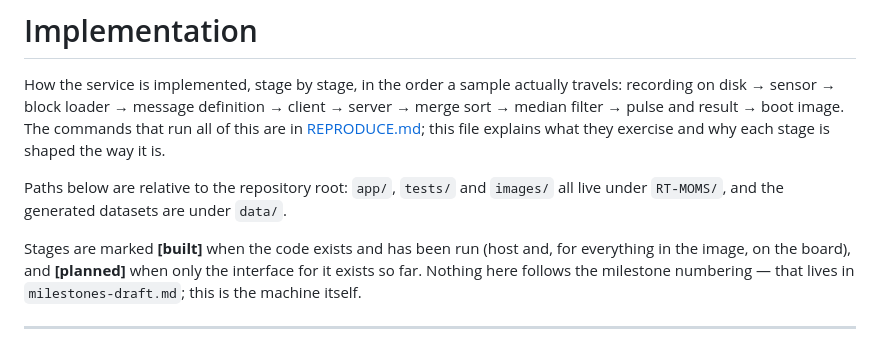
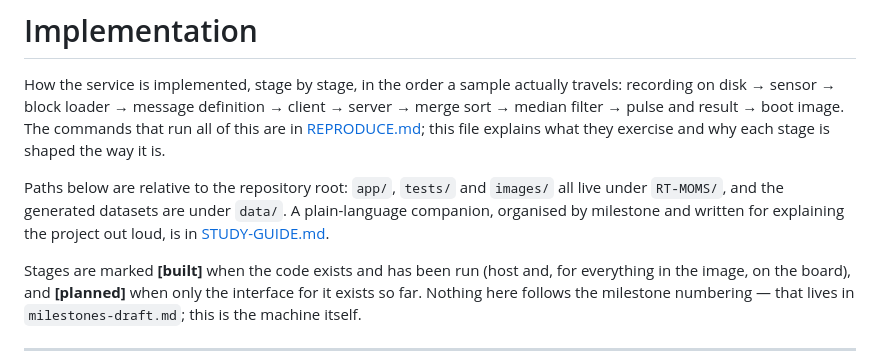
Before and after one commit to Sanjay5421/qnx-rtos-sorting-filter, a Markdown page: IMPLEMENTATION.md, the part around the change. GitHub-like rendering.

```diff
--- a/IMPLEMENTATION.md
+++ b/IMPLEMENTATION.md
@@ -7,7 +7,9 @@ commands that run all of this are in [REPRODUCE.md](REPRODUCE.md); this file
 explains what they exercise and why each stage is shaped the way it is.
 
 Paths below are relative to the repository root: `app/`, `tests/` and `images/`
-all live under `RT-MOMS/`, and the generated datasets are under `data/`.
+all live under `RT-MOMS/`, and the generated datasets are under `data/`. A
+plain-language companion, organised by milestone and written for explaining the
+project out loud, is in [STUDY-GUIDE.md](STUDY-GUIDE.md).
 
 Stages are marked **[built]** when the code exists and has been run (host and, for
 everything in the image, on the board), and **[planned]** when only the interface
```
Also changed, not shown: README.md (+1 -0 lines), STUDY-GUIDE.md (added, +221 -0 lines).
